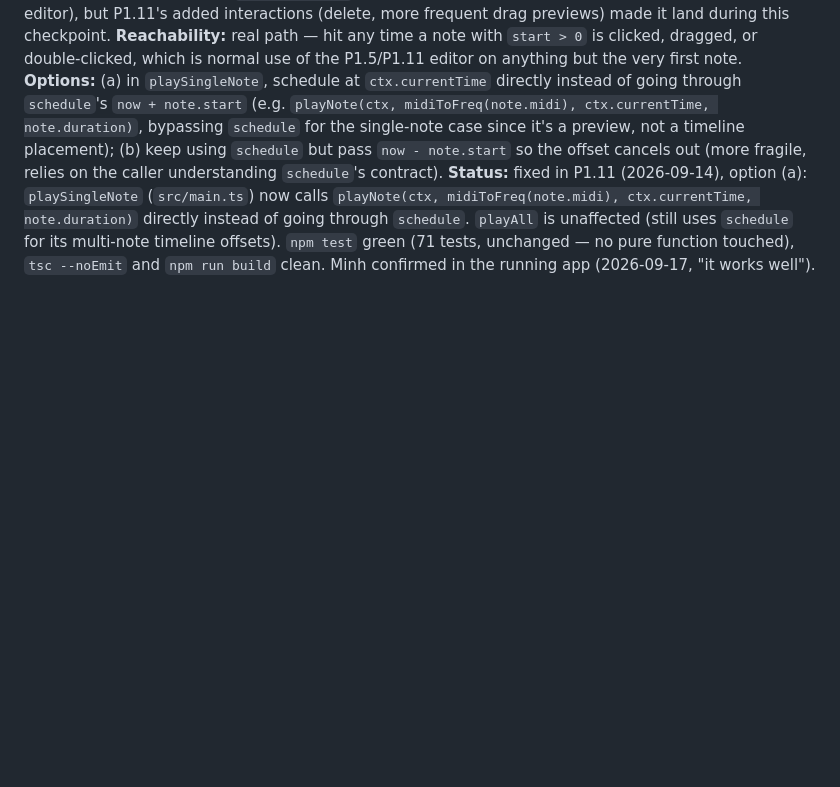
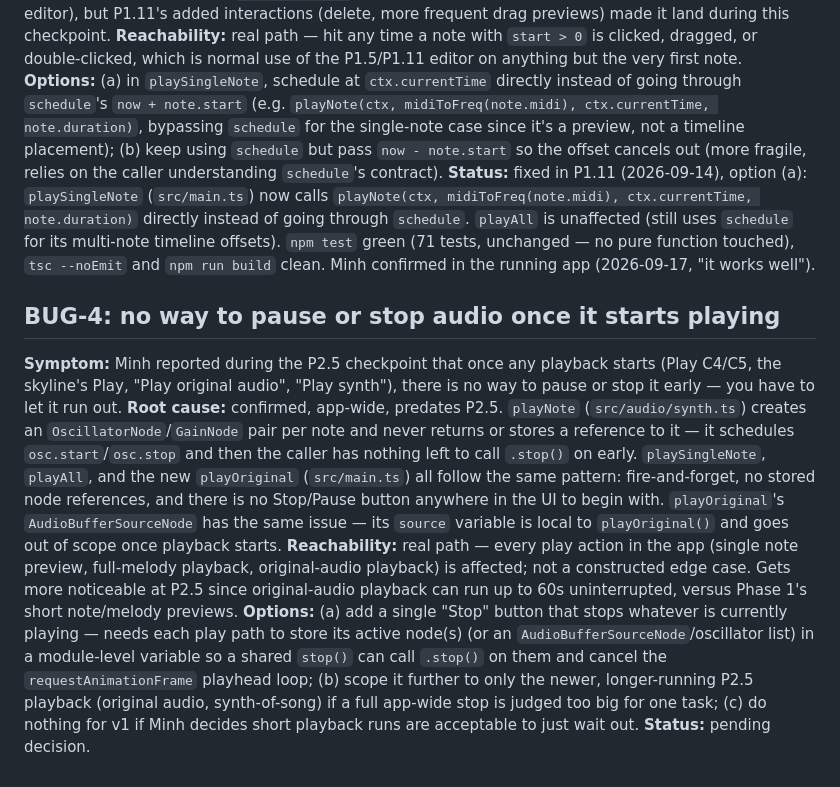
Before and after one commit to johncegom/note-city, a Markdown page: docs/BUGS.md, the part around the change. Drawn GitHub-style; blank space fills up the shorter version.

Commit message:
docs: log BUG-4 (no pause/stop for playback)
Co-Authored-By: Claude Sonnet 5 <noreply@anthropic.com>

```diff
--- a/docs/BUGS.md
+++ b/docs/BUGS.md
@@ -45,3 +45,11 @@ Format per entry:
 **Reachability:** real path — hit any time a note with `start > 0` is clicked, dragged, or double-clicked, which is normal use of the P1.5/P1.11 editor on anything but the very first note.
 **Options:** (a) in `playSingleNote`, schedule at `ctx.currentTime` directly instead of going through `schedule`'s `now + note.start` (e.g. `playNote(ctx, midiToFreq(note.midi), ctx.currentTime, note.duration)`, bypassing `schedule` for the single-note case since it's a preview, not a timeline placement); (b) keep using `schedule` but pass `now - note.start` so the offset cancels out (more fragile, relies on the caller understanding `schedule`'s contract).
 **Status:** fixed in P1.11 (2026-09-14), option (a): `playSingleNote` (`src/main.ts`) now calls `playNote(ctx, midiToFreq(note.midi), ctx.currentTime, note.duration)` directly instead of going through `schedule`. `playAll` is unaffected (still uses `schedule` for its multi-note timeline offsets). `npm test` green (71 tests, unchanged — no pure function touched), `tsc --noEmit` and `npm run build` clean. Minh confirmed in the running app (2026-09-17, "it works well").
+
+## BUG-4: no way to pause or stop audio once it starts playing
+
+**Symptom:** Minh reported during the P2.5 checkpoint that once any playback starts (Play C4/C5, the skyline's Play, "Play original audio", "Play synth"), there is no way to pause or stop it early — you have to let it run out.
+**Root cause:** confirmed, app-wide, predates P2.5. `playNote` (`src/audio/synth.ts`) creates an `OscillatorNode`/`GainNode` pair per note and never returns or stores a reference to it — it schedules `osc.start`/`osc.stop` and then the caller has nothing left to call `.stop()` on early. `playSingleNote`, `playAll`, and the new `playOriginal` (`src/main.ts`) all follow the same pattern: fire-and-forget, no stored node references, and there is no Stop/Pause button anywhere in the UI to begin with. `playOriginal`'s `AudioBufferSourceNode` has the same issue — its `source` variable is local to `playOriginal()` and goes out of scope once playback starts.
+**Reachability:** real path — every play action in the app (single note preview, full-melody playback, original-audio playback) is affected; not a constructed edge case. Gets more noticeable at P2.5 since original-audio playback can run up to 60s uninterrupted, versus Phase 1's short note/melody previews.
+**Options:** (a) add a single "Stop" button that stops whatever is currently playing — needs each play path to store its active node(s) (or an `AudioBufferSourceNode`/oscillator list) in a module-level variable so a shared `stop()` can call `.stop()` on them and cancel the `requestAnimationFrame` playhead loop; (b) scope it further to only the newer, longer-running P2.5 playback (original audio, synth-of-song) if a full app-wide stop is judged too big for one task; (c) do nothing for v1 if Minh decides short playback runs are acceptable to just wait out.
+**Status:** pending decision.
```
